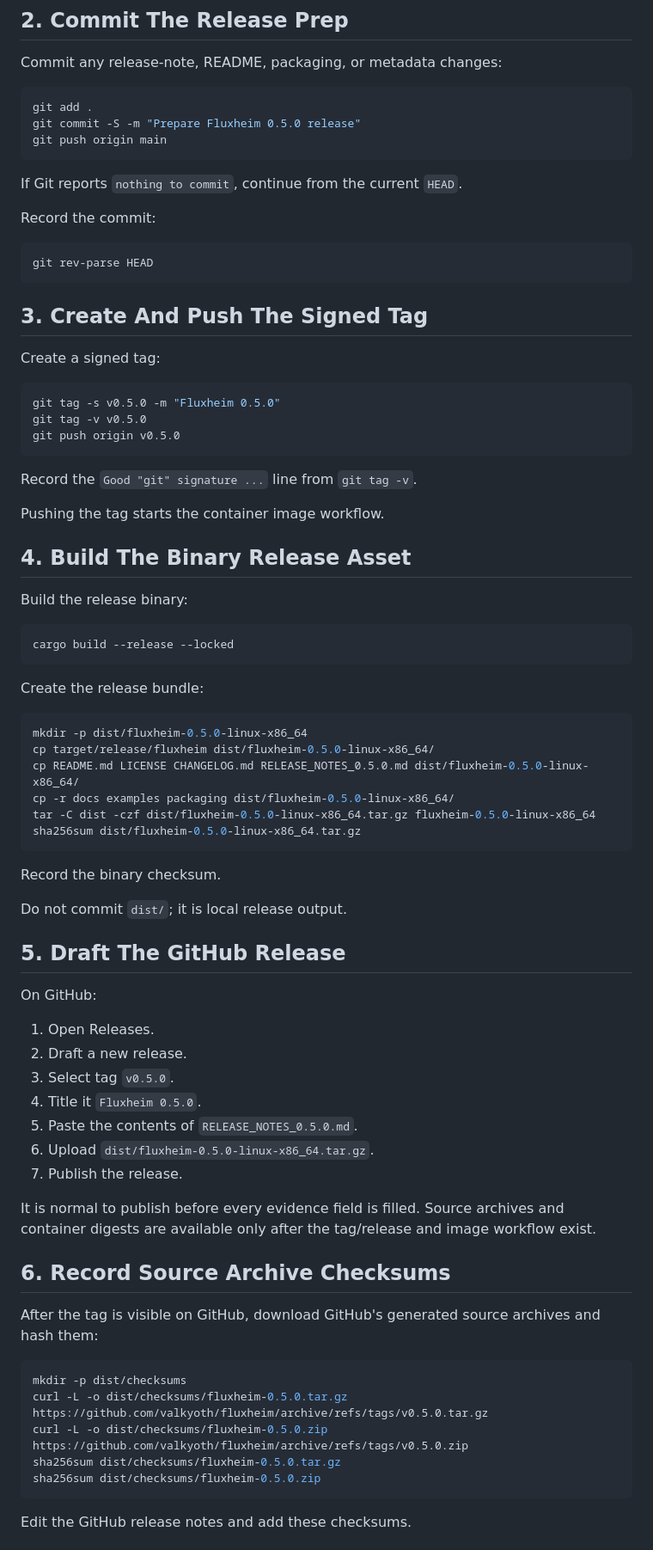
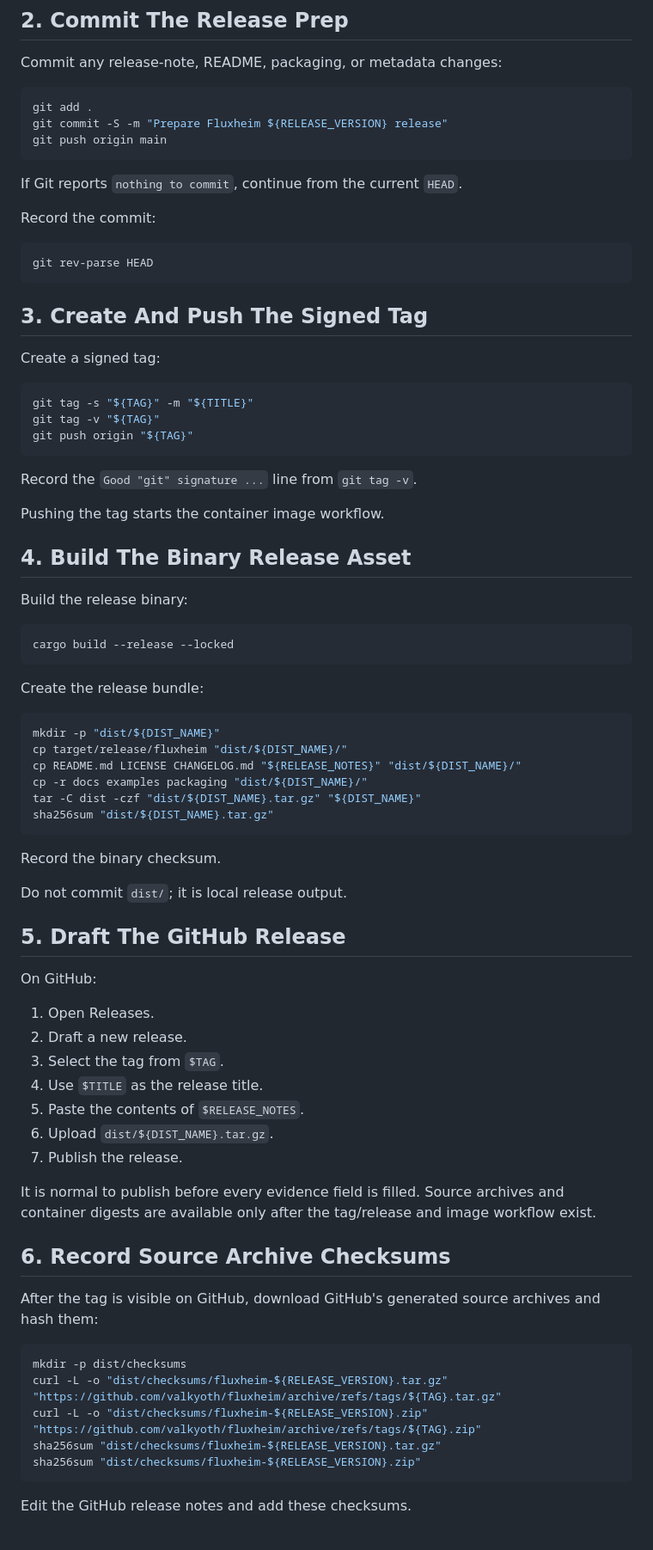
Before and after one commit to valkyoth/fluxheim, a Markdown page: docs/release-runbook.md, the part around one of its changes. Shown at 86% size. Drawn GitHub-style.

````diff
--- a/docs/release-runbook.md
+++ b/docs/release-runbook.md
@@ -43,7 +51,7 @@ Commit any release-note, README, packaging, or metadata changes:
 
 ```bash
 git add .
-git commit -S -m "Prepare Fluxheim 0.5.0 release"
+git commit -S -m "Prepare Fluxheim ${RELEASE_VERSION} release"
 git push origin main
 ```
 
@@ -60,9 +68,9 @@ git rev-parse HEAD
 Create a signed tag:
 
 ```bash
-git tag -s v0.5.0 -m "Fluxheim 0.5.0"
-git tag -v v0.5.0
-git push origin v0.5.0
+git tag -s "${TAG}" -m "${TITLE}"
+git tag -v "${TAG}"
+git push origin "${TAG}"
 ```
 
 Record the `Good "git" signature ...` line from `git tag -v`.
@@ -80,12 +88,12 @@ cargo build --release --locked
 Create the release bundle:
 
 ```bash
-mkdir -p dist/fluxheim-0.5.0-linux-x86_64
-cp target/release/fluxheim dist/fluxheim-0.5.0-linux-x86_64/
-cp README.md LICENSE CHANGELOG.md RELEASE_NOTES_0.5.0.md dist/fluxheim-0.5.0-linux-x86_64/
-cp -r docs examples packaging dist/fluxheim-0.5.0-linux-x86_64/
-tar -C dist -czf dist/fluxheim-0.5.0-linux-x86_64.tar.gz fluxheim-0.5.0-linux-x86_64
-sha256sum dist/fluxheim-0.5.0-linux-x86_64.tar.gz
+mkdir -p "dist/${DIST_NAME}"
+cp target/release/fluxheim "dist/${DIST_NAME}/"
+cp README.md LICENSE CHANGELOG.md "${RELEASE_NOTES}" "dist/${DIST_NAME}/"
+cp -r docs examples packaging "dist/${DIST_NAME}/"
+tar -C dist -czf "dist/${DIST_NAME}.tar.gz" "${DIST_NAME}"
+sha256sum "dist/${DIST_NAME}.tar.gz"
 ```
 
 Record the binary checksum.
@@ -98,10 +106,10 @@ On GitHub:
 
 1. Open Releases.
 2. Draft a new release.
-3. Select tag `v0.5.0`.
-4. Title it `Fluxheim 0.5.0`.
-5. Paste the contents of `RELEASE_NOTES_0.5.0.md`.
-6. Upload `dist/fluxheim-0.5.0-linux-x86_64.tar.gz`.
+3. Select the tag from `$TAG`.
+4. Use `$TITLE` as the release title.
+5. Paste the contents of `$RELEASE_NOTES`.
+6. Upload `dist/${DIST_NAME}.tar.gz`.
 7. Publish the release.
 
 It is normal to publish before every evidence field is filled. Source archives
@@ -115,10 +123,10 @@ and hash them:
 
 ```bash
 mkdir -p dist/checksums
-curl -L -o dist/checksums/fluxheim-0.5.0.tar.gz https://github.com/valkyoth/fluxheim/archive/refs/tags/v0.5.0.tar.gz
-curl -L -o dist/checksums/fluxheim-0.5.0.zip https://github.com/valkyoth/fluxheim/archive/refs/tags/v0.5.0.zip
-sha256sum dist/checksums/fluxheim-0.5.0.tar.gz
-sha256sum dist/checksums/fluxheim-0.5.0.zip
+curl -L -o "dist/checksums/fluxheim-${RELEASE_VERSION}.tar.gz" "https://github.com/valkyoth/fluxheim/archive/refs/tags/${TAG}.tar.gz"
+curl -L -o "dist/checksums/fluxheim-${RELEASE_VERSION}.zip" "https://github.com/valkyoth/fluxheim/archive/refs/tags/${TAG}.zip"
+sha256sum "dist/checksums/fluxheim-${RELEASE_VERSION}.tar.gz"
+sha256sum "dist/checksums/fluxheim-${RELEASE_VERSION}.zip"
 ```
 
 Edit the GitHub release notes and add these checksums.
````
Also changed, not shown: other parts of docs/release-runbook.md (+22 -14 lines), CHANGELOG.md (+18 -1 lines).
